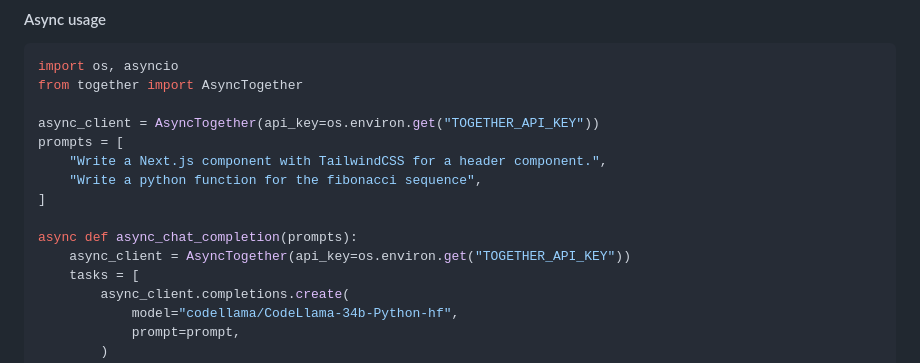
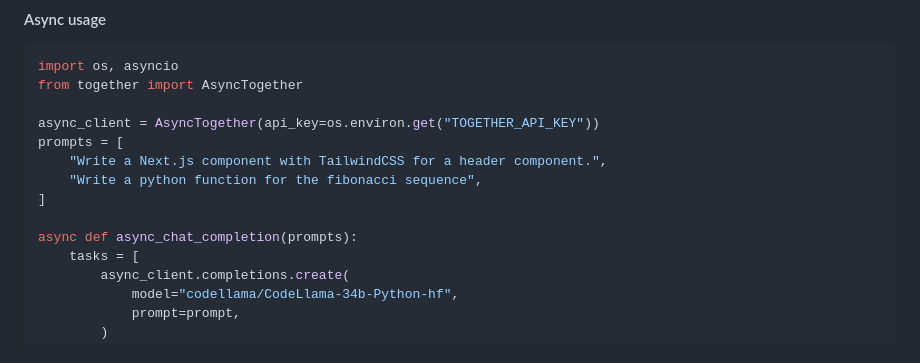
Before and after one commit to togethercomputer/together-python, a Markdown page: README.md, the part around the change. Drawn GitHub-style.

Commit message:
Update README.md, removed extra async definition (#200)

```diff
--- a/README.md
+++ b/README.md
@@ -158,7 +158,6 @@ prompts = [
 ]
 
 async def async_chat_completion(prompts):
-    async_client = AsyncTogether(api_key=os.environ.get("TOGETHER_API_KEY"))
     tasks = [
         async_client.completions.create(
             model="codellama/CodeLlama-34b-Python-hf",
```
